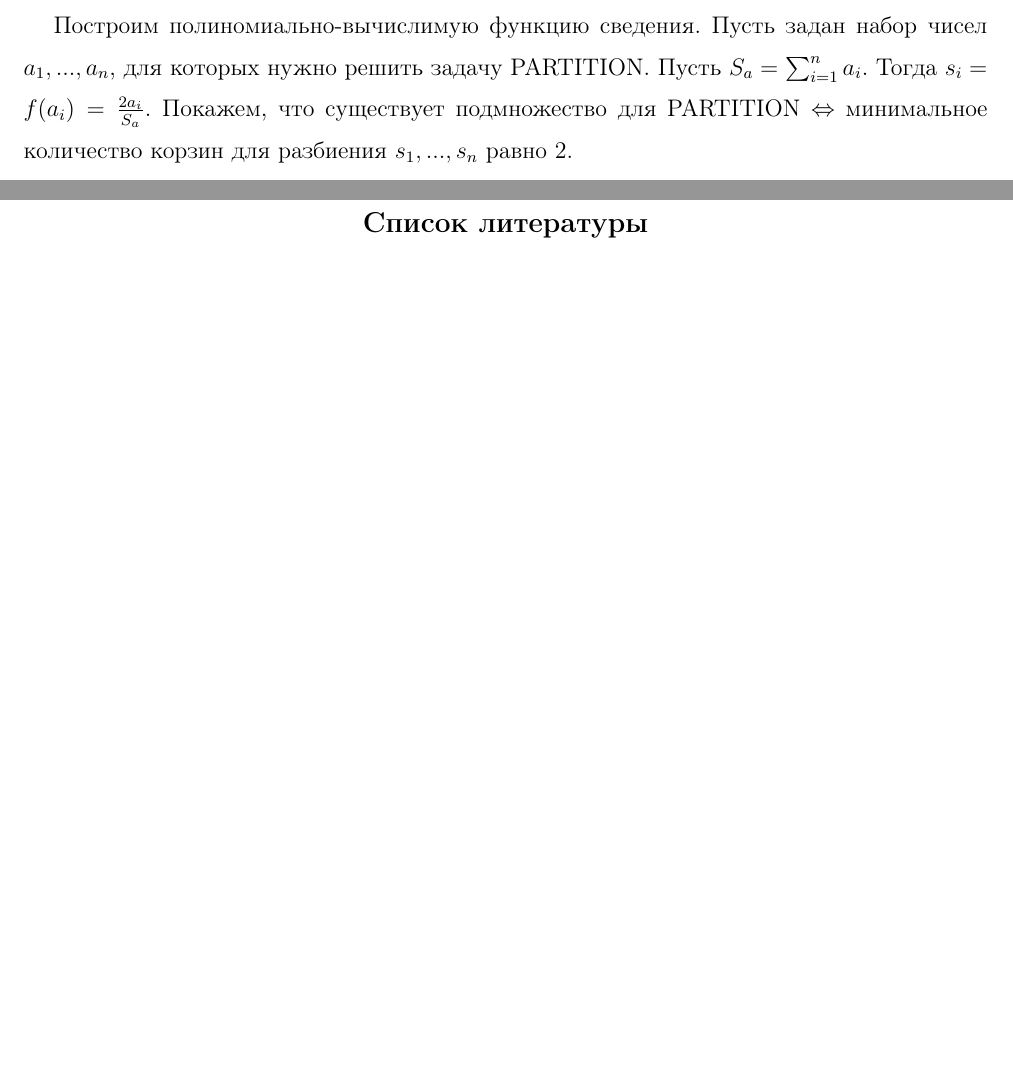
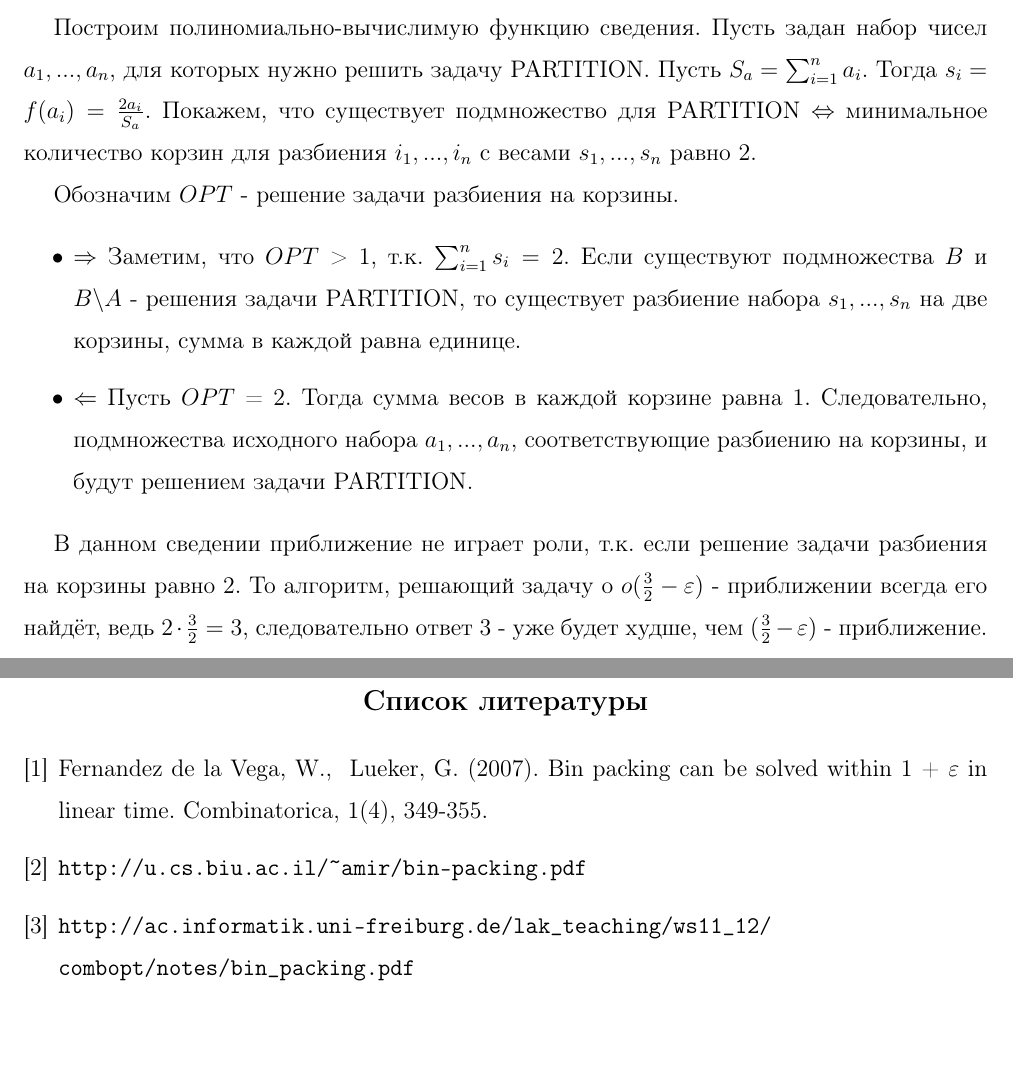
Before and after one commit to polgrisha/Complexity, a LaTeX document (main.tex): two parts of pages 4 and 8 of 8, joined at a grey line, cut so that both start at the same text, the shorter picture padded with empty space. Compiled offline with pdfLaTeX.

Commit message:
add_files

```diff
--- a/main.tex
+++ b/main.tex
@@ -102,17 +101,18 @@
 
 Из курса знаем, что PARTITION является {\bf NP} -полной.
 
-Построим полиномиально-вычислимую функцию сведения. Пусть задан набор чисел $a_1, ..., a_n$, для которых нужно решить задачу  PARTITION. Пусть $S_a = \sum_{i=1}^n a_i$. Тогда $s_i = f(a_i) = \frac{2a_i}{S_a}$. Покажем, что существует подмножество для PARTITION $\Leftrightarrow$ минимальное количество корзин для разбиения $s_1, ..., s_n$ равно $2$.
+Построим полиномиально-вычислимую функцию сведения. Пусть задан набор чисел $a_1, ..., a_n$, для которых нужно решить задачу  PARTITION. Пусть $S_a = \sum_{i=1}^n a_i$. Тогда $s_i = f(a_i) = \frac{2a_i}{S_a}$. Покажем, что существует подмножество для PARTITION $\Leftrightarrow$ минимальное количество корзин для разбиения $i_1, ..., i_n$ c весами $s_1, ..., s_n$ равно $2$.
+
+Обозначим $OPT$ - решение задачи разбиения на корзины.
 
 \begin{itemize}
-  \item $\Rightarrow$
-  \item $\Leftarrow$
+  \item $\Rightarrow$ Заметим, что $OPT$ > 1, т.к. $\sum_{i = 1}^n s_i = 2$. Если существуют подмножества $B$ и $B \textbackslash A$ - решения задачи PARTITION, то существует разбиение набора $s_1, ..., s_n$ на две корзины, сумма в каждой равна единице.
+
+  \item $\Leftarrow$ Пусть $OPT$ = 2. Тогда сумма весов в каждой корзине равна 1. Следовательно, подмножества исходного набора $a_1, ..., a_n$, соответствующие разбиению на корзины, и будут решением задачи PARTITION.
+
 \end{itemize}
 
-
-
-
-
+В данном сведении приближение не играет роли, т.к. если решение задачи разбиения на корзины равно 2. То алгоритм, решающий задачу о $o(\frac{3}{2} - \varepsilon)$ - приближении всегда его найдёт, ведь $2 \cdot \frac{3}{2} = 3$, следовательно ответ 3 - уже будет худше, чем $(\frac{3}{2} - \varepsilon)$ - приближение.
 
 \newpage
 \section {Алгоритм, дающий $(1 + \varepsilon)OPT + 1$ корзин}
@@ -191,11 +191,23 @@ $\qedsymbol$
 \bibliography{lit}
 \renewcommand\refname{\centering Список литературы}
 \begin{thebibliography}{9}
-%\bibitem
 
-%\bibitem
+\bibitem{book}
 
-%\bibitem
+Fernandez de la Vega, W., & Lueker, G. (2007). Bin packing can be solved within 1 + $\varepsilon$ in linear time. Combinatorica, 1(4), 349-355.
+
+\bibitem{link1}
+
+\begin{verbatim}
+http://u.cs.biu.ac.il/~amir/bin-packing.pdf
+\end{verbatim}
+
+\bibitem{link2}
+
+\begin{verbatim}
+http://ac.informatik.uni-freiburg.de/lak_teaching/ws11_12/
+combopt/notes/bin_packing.pdf
+\end{verbatim}
 
 \end{thebibliography}
 
```
Also changed, not shown: report.pdf, main.tex (5 more changed lines).
